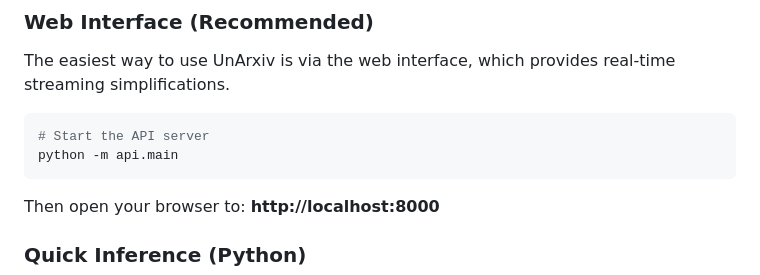
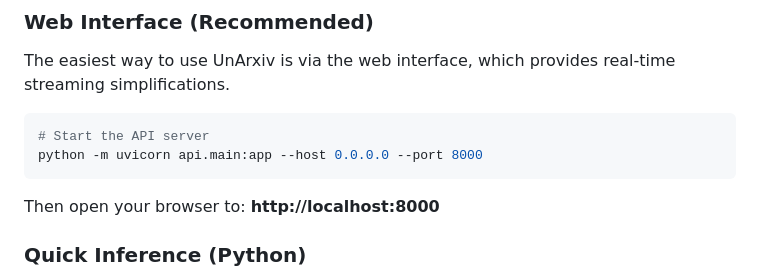
Before and after one commit to Kabyik-Kayal/UnArxiv, a Markdown page: readme.md, the part around the change. Drawn GitHub-style.

Commit message:
DOCS : Updated README

````diff
--- a/readme.md
+++ b/readme.md
@@ -359,7 +359,7 @@ The easiest way to use UnArxiv is via the web interface, which provides real-tim
 
 ```bash
 # Start the API server
-python -m api.main
+python -m uvicorn api.main:app --host 0.0.0.0 --port 8000
 ```
 
 Then open your browser to: **http://localhost:8000**
````
